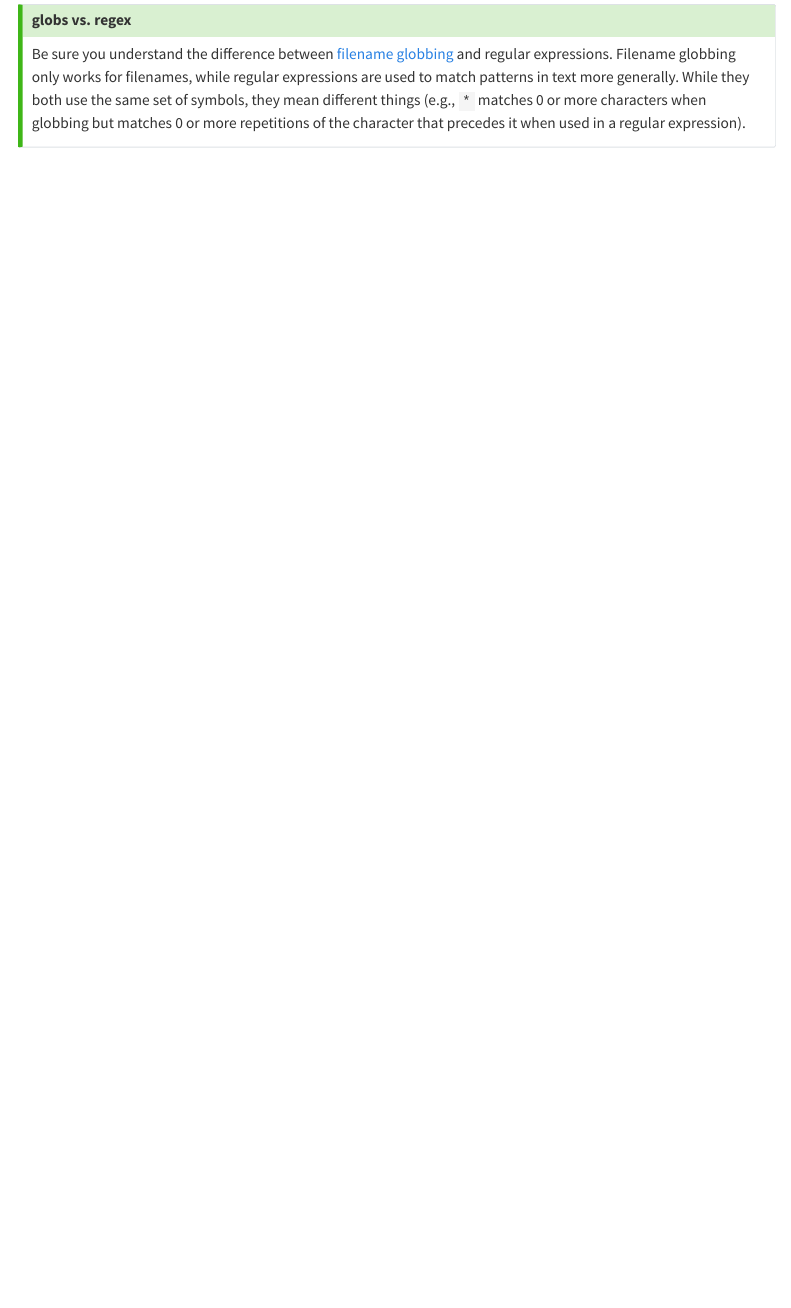
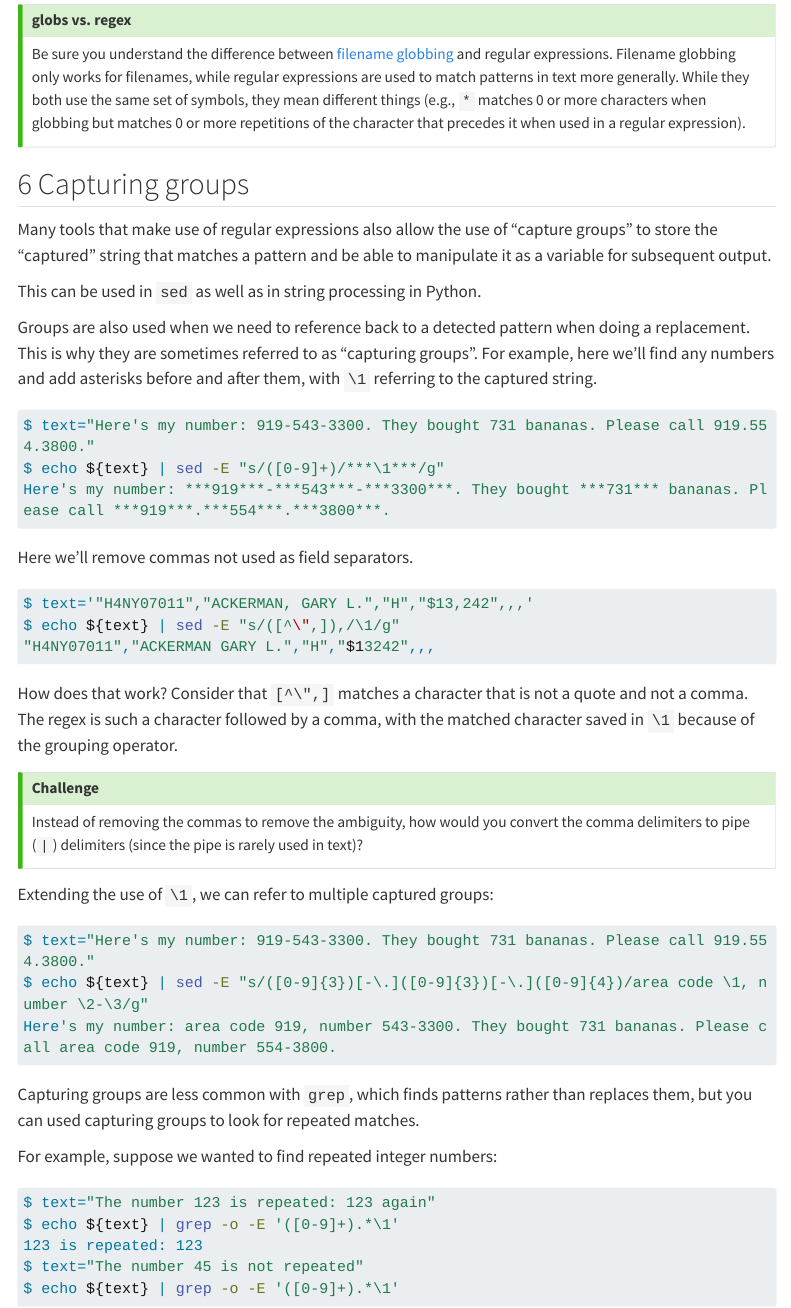
Before and after one commit to berkeley-scf/tutorial-using-bash, a Quarto document (regex.qmd): the page in a window 1100 px wide, from 5580 px down. Rendered offline with R 4.5, knitr and Pandoc in place of Quarto, with nearby package versions; menus at the side of the page are left out; long lines of code are wrapped.

Commit message:
Add info on capturing groups to regex.

````diff
--- a/regex.qmd
+++ b/regex.qmd
@@ -398,3 +398,54 @@ set that we don't want to be inside the angle brackets?
  globbing but matches 0 or more repetitions of the character that
  precedes it when used in a regular expression).
 :::
+
+## 6 Capturing groups
+
+Many tools that make use of regular expressions also allow the use of "capture groups" to store the "captured" string that matches a pattern and be able to manipulate it as a variable for subsequent output.
+
+This can be used in `sed` as well as in string processing in Python.
+
+Groups are also used when we need to reference back to a detected pattern when doing a replacement. This is why they are sometimes referred to as "capturing groups". For example, here we’ll find any numbers and add asterisks before and after them, with `\1` referring to the captured string.
+
+```bash
+$ text="Here's my number: 919-543-3300. They bought 731 bananas. Please call 919.554.3800."
+$ echo ${text} | sed -E "s/([0-9]+)/***\1***/g"
+Here's my number: ***919***-***543***-***3300***. They bought ***731*** bananas. Please call ***919***.***554***.***3800***.
+```
+
+
+
+Here we’ll remove commas not used as field separators.
+
+```bash
+$ text='"H4NY07011","ACKERMAN, GARY L.","H","$13,242",,,'
+$ echo ${text} | sed -E "s/([^\",]),/\1/g"
+"H4NY07011","ACKERMAN GARY L.","H","$13242",,,
+```
+
+How does that work? Consider that `[^\",]` matches a character that is not a quote and not a comma. The regex is such a character followed by a comma, with the matched character saved in `\1` because of the grouping operator.
+
+:::{.callout-tip title="Challenge"}
+Instead of removing the commas to remove the ambiguity, how would you convert the comma delimiters to pipe (`|`) delimiters (since the pipe is rarely used in text)?
+:::
+
+
+Extending the use of `\1`, we can refer to multiple captured groups:
+
+```bash
+$ text="Here's my number: 919-543-3300. They bought 731 bananas. Please call 919.554.3800."
+$ echo ${text} | sed -E "s/([0-9]{3})[-\.]([0-9]{3})[-\.]([0-9]{4})/area code \1, number \2-\3/g"
+Here's my number: area code 919, number 543-3300. They bought 731 bananas. Please call area code 919, number 554-3800.
+```
+
+Capturing groups are less common with `grep`, which finds patterns rather than replaces them, but you can used capturing groups to look for repeated matches.
+
+For example, suppose we wanted to find repeated integer numbers:
+
+```bash
+$ text="The number 123 is repeated: 123 again"
+$ echo ${text} | grep -o -E '([0-9]+).*\1'
+123 is repeated: 123
+$ text="The number 45 is not repeated"
+$ echo ${text} | grep -o -E '([0-9]+).*\1'
+```
````
Also changed, not shown: 1 other file.
